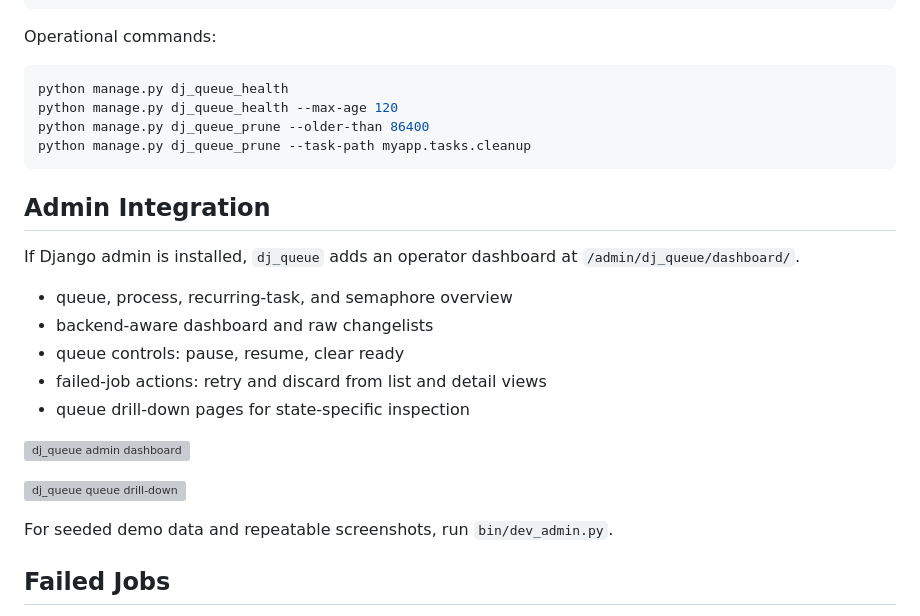
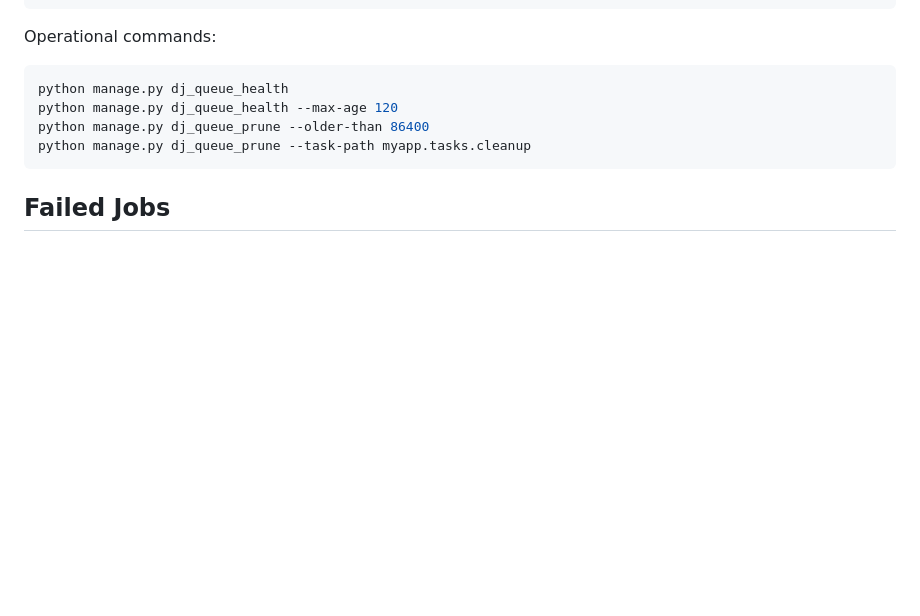
Before and after one commit to coriocactus/dj_queue, a Markdown page: README.md, the part around one of its changes. Rendered like a GitHub page; blank space fills up the shorter version; grey boxes are pictures that could not be loaded.

````diff
--- a/README.md
+++ b/README.md
@@ -380,23 +399,6 @@ python manage.py dj_queue_prune --older-than 86400
 python manage.py dj_queue_prune --task-path myapp.tasks.cleanup
 ```
 
-## Admin Integration
-
-If Django admin is installed, `dj_queue` adds an operator dashboard at
-`/admin/dj_queue/dashboard/`.
-
-- queue, process, recurring-task, and semaphore overview
-- backend-aware dashboard and raw changelists
-- queue controls: pause, resume, clear ready
-- failed-job actions: retry and discard from list and detail views
-- queue drill-down pages for state-specific inspection
-
-![dj_queue admin dashboard](docs/dashboard.png)
-
-![dj_queue queue drill-down](docs/dashboard-queue.png)
-
-For seeded demo data and repeatable screenshots, run `bin/dev_admin.py`.
-
 ## Failed Jobs
 
 When a task raises, `dj_queue` keeps the job and its failed execution row in the
````
Also changed, not shown: other parts of README.md (+20 -1 lines), examples/README.md (+13 -8 lines), docs/COMPARISONS.md (renamed from COMPARISONS.md), docs/dashboard-queue.png (added), docs/dashboard.png (added), 5 other files.
